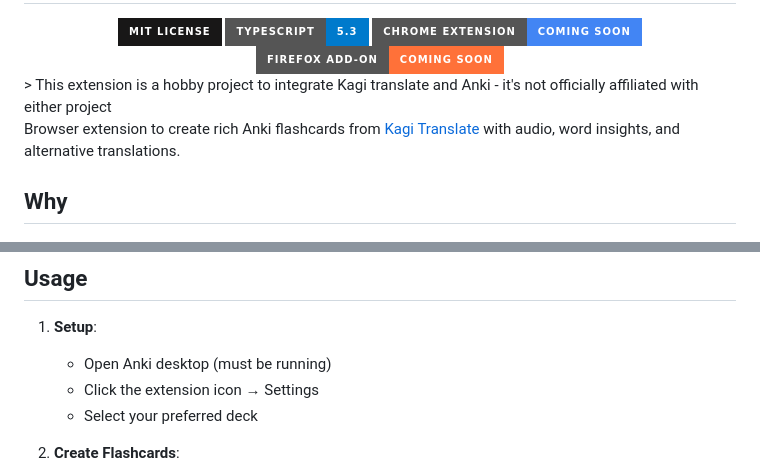
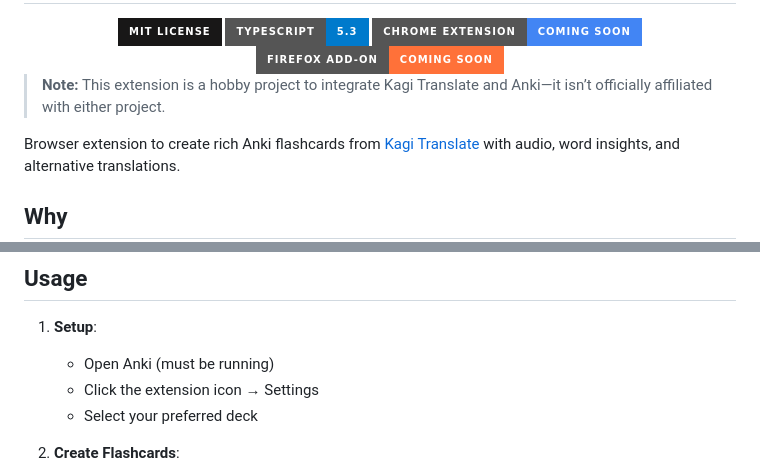
Before and after one commit to treyg/kagi-to-anki, a Markdown page: README.md, 2 parts joined by grey strips. Drawn GitHub-style; badges without logos.

Commit message:
docs: fix formatting

```diff
--- a/README.md
+++ b/README.md
@@ -15,7 +15,8 @@
         <img src="https://img.shields.io/badge/Firefox%20Add--on-Coming%20Soon-FF7139?style=for-the-badge&logo=firefoxbrowser&logoColor=white" alt="Firefox Coming Soon badge" />
     </a>
 </div>
-> This extension is a hobby project to integrate Kagi translate and Anki - it's not officially affiliated with either project
+
+> **Note:** This extension is a hobby project to integrate Kagi Translate and Anki—it isn’t officially affiliated with either project.
 
 Browser extension to create rich Anki flashcards from [Kagi Translate](https://translate.kagi.com) with audio, word insights, and alternative translations.
 
@@ -43,7 +44,7 @@ This will auto-reload the extension when you make changes.
 
 1. **Setup**:
 
-   - Open Anki desktop (must be running)
+   - Open Anki (must be running)
    - Click the extension icon → Settings
    - Select your preferred deck
 
```
